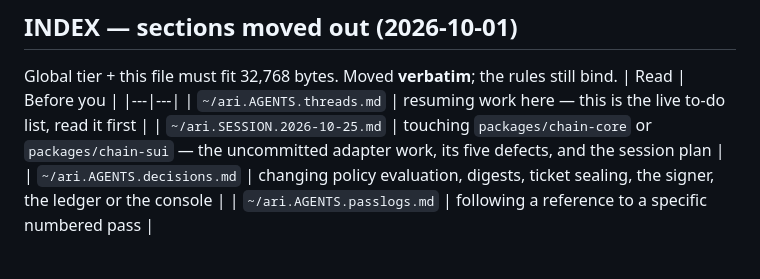
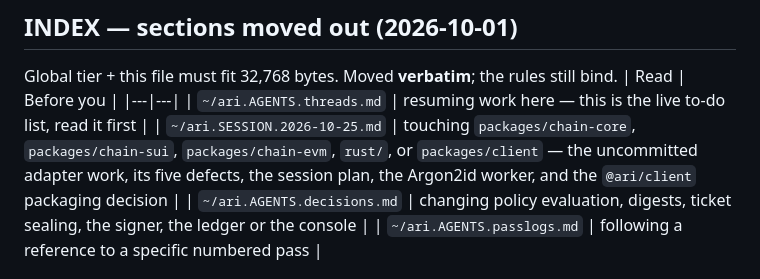
Before and after one commit to 0xCyrildev/Ari, a Markdown page: AGENTS.md, the part around the change. Rendered like a GitHub page.

Commit message:
Memory: the INDEX now points at rust/ and packages/client, not only the chain packages

```diff
--- a/AGENTS.md
+++ b/AGENTS.md
@@ -6,7 +6,7 @@ Global tier + this file must fit 32,768 bytes. Moved **verbatim**; the rules sti
 | Read | Before you |
 |---|---|
 | `~/ari.AGENTS.threads.md` | resuming work here — this is the live to-do list, read it first |
-| `~/ari.SESSION.2026-10-25.md` | touching `packages/chain-core` or `packages/chain-sui` — the uncommitted adapter work, its five defects, and the session plan |
+| `~/ari.SESSION.2026-10-25.md` | touching `packages/chain-core`, `packages/chain-sui`, `packages/chain-evm`, `rust/`, or `packages/client` — the uncommitted adapter work, its five defects, the session plan, the Argon2id worker, and the `@ari/client` packaging decision |
 | `~/ari.AGENTS.decisions.md` | changing policy evaluation, digests, ticket sealing, the signer, the ledger or the console |
 | `~/ari.AGENTS.passlogs.md` | following a reference to a specific numbered pass |
 
```
